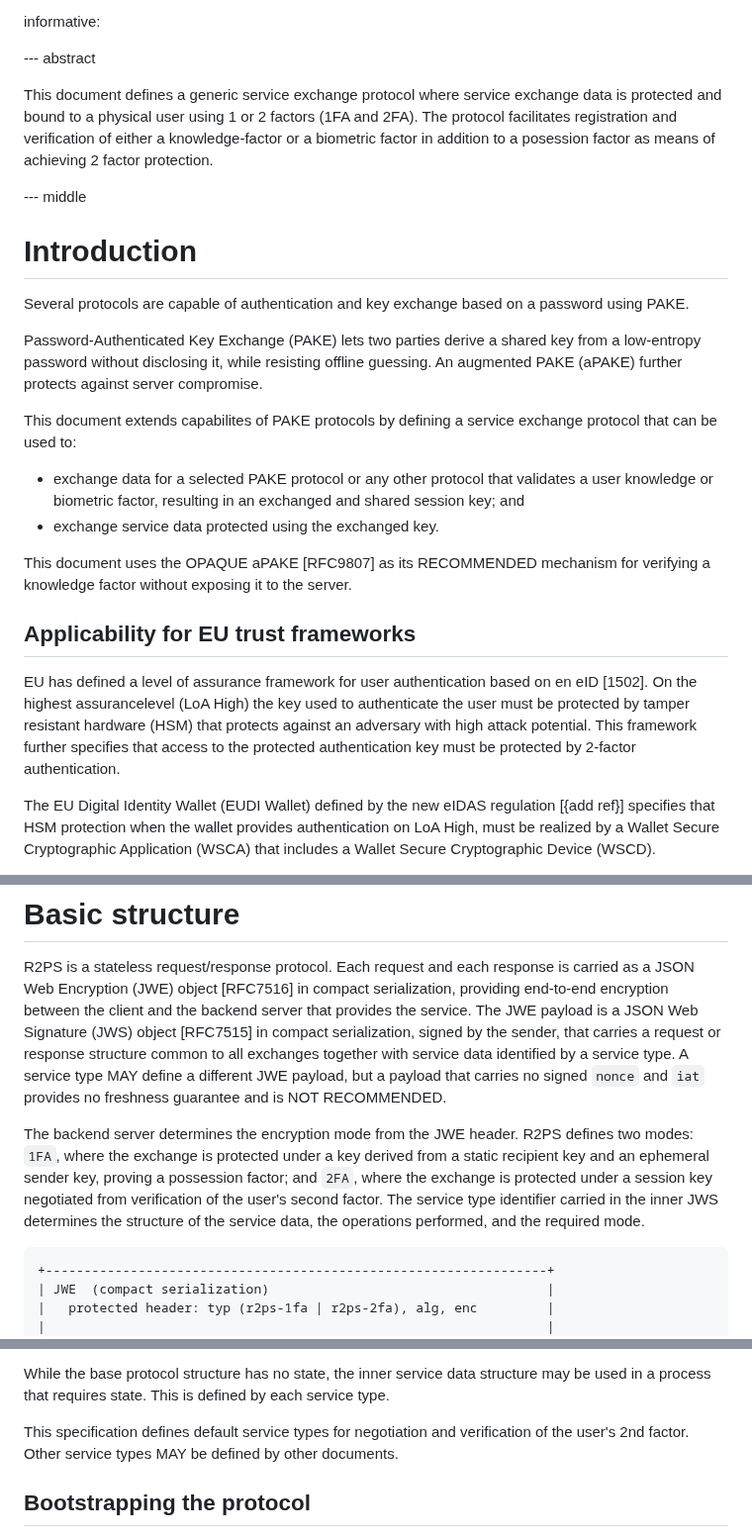
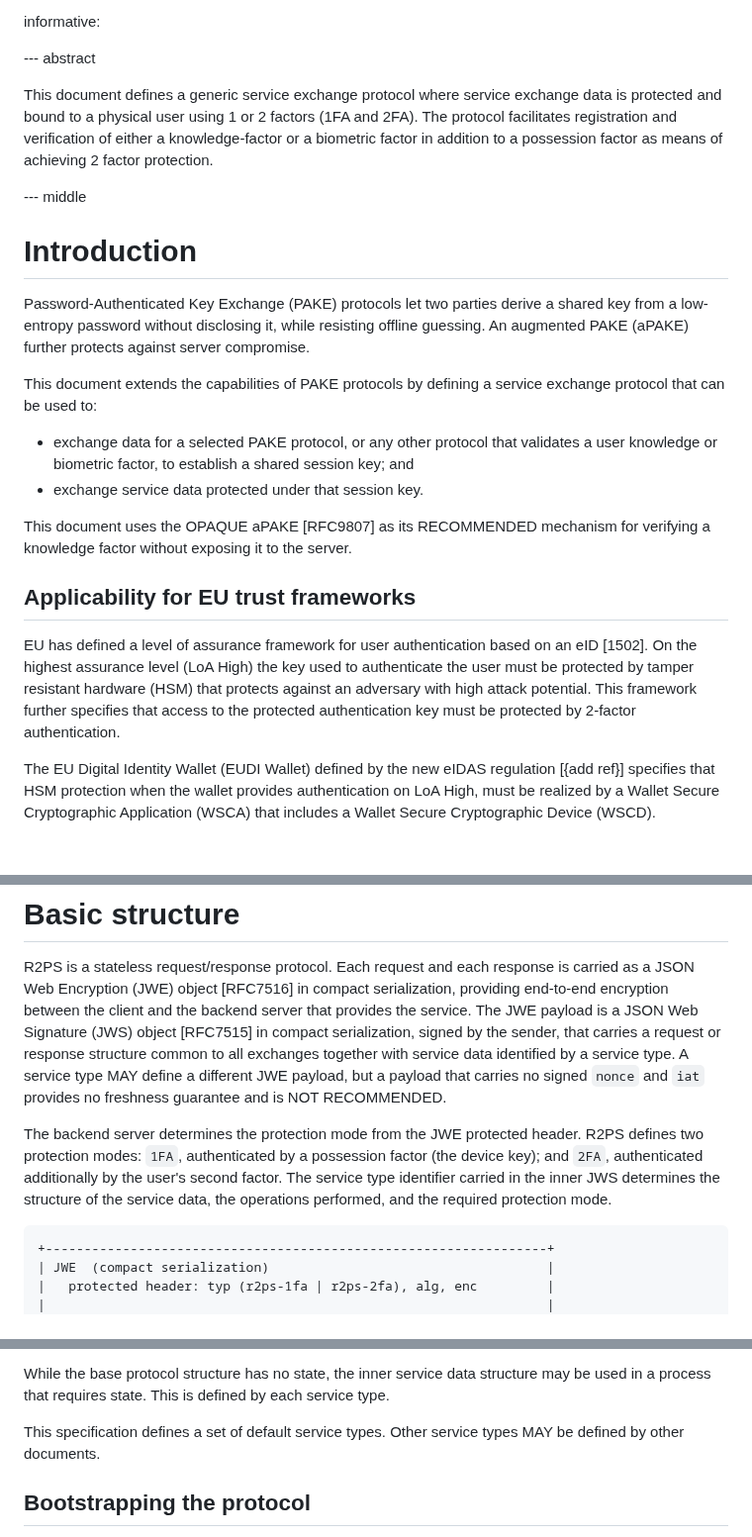
Before and after one commit to Razumain/r2ps-ietf-draft, a Markdown page: draft-santesson-r2ps.md, 3 parts joined by grey strips. Shown at 99% size. Rendered like a GitHub page; blank space fills up the shorter version.

Commit message:
Base protocol description

```diff
--- a/draft-santesson-r2ps.md
+++ b/draft-santesson-r2ps.md
@@ -53,26 +53,24 @@ informative:
 
 --- abstract
 
-This document defines a generic service exchange protocol where service exchange data is protected and bound to a physical user using 1 or 2 factors (1FA and 2FA). The protocol facilitates registration and verification of either a knowledge-factor or a biometric factor in addition to a posession factor as means of achieving 2 factor protection.
+This document defines a generic service exchange protocol where service exchange data is protected and bound to a physical user using 1 or 2 factors (1FA and 2FA). The protocol facilitates registration and verification of either a knowledge-factor or a biometric factor in addition to a possession factor as means of achieving 2 factor protection.
 
 --- middle
 
 # Introduction
 
-Several protocols are capable of authentication and key exchange based on a password using PAKE.
+Password-Authenticated Key Exchange (PAKE) protocols let two parties derive a shared key from a low-entropy password without disclosing it, while resisting offline guessing. An augmented PAKE (aPAKE) further protects against server compromise.
 
-Password-Authenticated Key Exchange (PAKE) lets two parties derive a shared key from a low-entropy password without disclosing it, while resisting offline guessing. An augmented PAKE (aPAKE) further protects against server compromise.
+This document extends the capabilities of PAKE protocols by defining a service exchange protocol that can be used to:
 
-This document extends capabilites of PAKE protocols by defining a service exchange protocol that can be used to:
-
-- exchange data for a selected PAKE protocol or any other protocol that validates a user knowledge or biometric factor, resulting in an exchanged and shared session key; and
-- exchange service data protected using the exchanged key.
+- exchange data for a selected PAKE protocol, or any other protocol that validates a user knowledge or biometric factor, to establish a shared session key; and
+- exchange service data protected under that session key.
 
 This document uses the OPAQUE aPAKE [RFC9807] as its RECOMMENDED mechanism for verifying a knowledge factor without exposing it to the server.
 
 ## Applicability for EU trust frameworks
 
-EU has defined a level of assurance framework for user authentication based on en eID [1502]. On the highest assurancelevel (LoA High) the key used to authenticate the user must be protected by tamper resistant hardware (HSM) that protects against an adversary with high attack potential. This framework further specifies that access to the protected authentication key must be protected by 2-factor authentication.
+EU has defined a level of assurance framework for user authentication based on an eID [1502]. On the highest assurance level (LoA High) the key used to authenticate the user must be protected by tamper resistant hardware (HSM) that protects against an adversary with high attack potential. This framework further specifies that access to the protected authentication key must be protected by 2-factor authentication.
 
 The EU Digital Identity Wallet (EUDI Wallet) defined by the new eIDAS regulation [{add ref}] specifies that HSM protection when the wallet provides authentication on LoA High, must be realized by a Wallet Secure Cryptographic Application (WSCA) that includes a Wallet Secure Cryptographic Device (WSCD).
 
@@ -93,7 +91,7 @@ This protocol is designed as a framework for such service exchanges based on two
 
 R2PS is a stateless request/response protocol. Each request and each response is carried as a JSON Web Encryption (JWE) object [RFC7516] in compact serialization, providing end-to-end encryption between the client and the backend server that provides the service. The JWE payload is a JSON Web Signature (JWS) object [RFC7515] in compact serialization, signed by the sender, that carries a request or response structure common to all exchanges together with service data identified by a service type. A service type MAY define a different JWE payload, but a payload that carries no signed `nonce` and `iat` provides no freshness guarantee and is NOT RECOMMENDED.
 
-The backend server determines the encryption mode from the JWE header. R2PS defines two modes: `1FA`, where the exchange is protected under a key derived from a static recipient key and an ephemeral sender key, proving a possession factor; and `2FA`, where the exchange is protected under a session key negotiated from verification of the user's second factor. The service type identifier carried in the inner JWS determines the structure of the service data, the operations performed, and the required mode.
+The backend server determines the protection mode from the JWE protected header. R2PS defines two protection modes: `1FA`, authenticated by a possession factor (the device key); and `2FA`, authenticated additionally by the user's second factor. The service type identifier carried in the inner JWS determines the structure of the service data, the operations performed, and the required protection mode.
 
 ~~~ ascii-art
 +-----------------------------------------------------------------+
@@ -120,8 +118,7 @@ The protocol allows the client and server to agree on any number of service type
 
 While the base protocol structure has no state, the inner service data structure may be used in a process that requires state. This is defined by each service type.
 
-This specification defines default service types for negotiation and verification of the user's 2nd factor.
-Other service types MAY be defined by other documents.
+This specification defines a set of default service types. Other service types MAY be defined by other documents.
 
 ## Bootstrapping the protocol
 
```
Also changed, not shown: other parts of draft-santesson-r2ps.md (+8 -8 lines).
